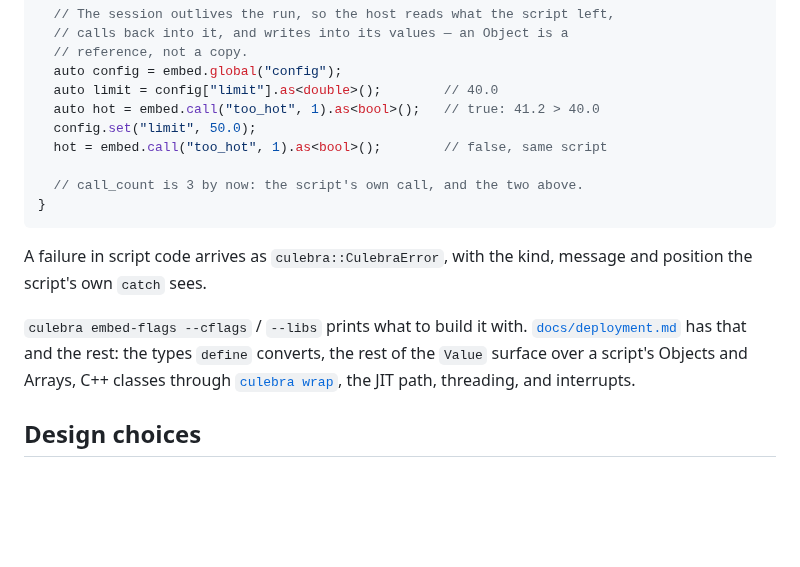
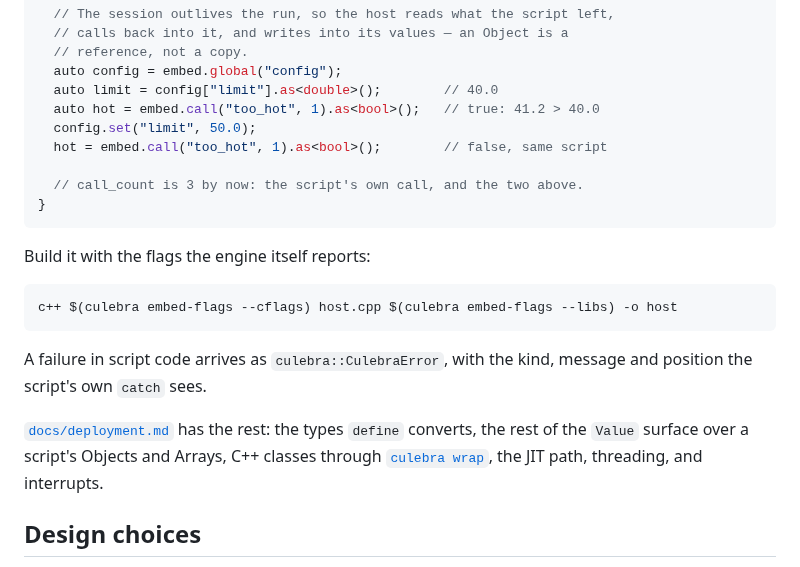
Before and after one commit to yhirose/culebra, a Markdown page: README.md, the part around the change. Rendered like a GitHub page; blank space fills up the shorter version.

Commit message:
readme: show the one line that builds the example
The section had a sentence naming `culebra embed-flags`; the command line
it stands for is shorter than the sentence and is the thing a reader
copies.

````diff
--- a/README.md
+++ b/README.md
@@ -336,13 +336,18 @@ int main() {
 }
 ```
 
+Build it with the flags the engine itself reports:
+
+```sh
+c++ $(culebra embed-flags --cflags) host.cpp $(culebra embed-flags --libs) -o host
+```
+
 A failure in script code arrives as `culebra::CulebraError`, with the
 kind, message and position the script's own `catch` sees.
 
-`culebra embed-flags --cflags` / `--libs` prints what to build it with.
 [`docs/deployment.md`](docs/deployment.md#2-embedding-culebra-in-a-c-host)
-has that and the rest: the types `define` converts, the rest of
-the `Value` surface over a script's Objects and Arrays, C++ classes through
+has the rest: the types `define` converts, the rest of the `Value` surface
+over a script's Objects and Arrays, C++ classes through
 [`culebra wrap`](docs/deployment.md#3-wrapping-c-libraries-culebra-wrap),
 the JIT path, threading, and interrupts.
 
````
Also changed, not shown: README.ja.md (+7 -2 lines).
